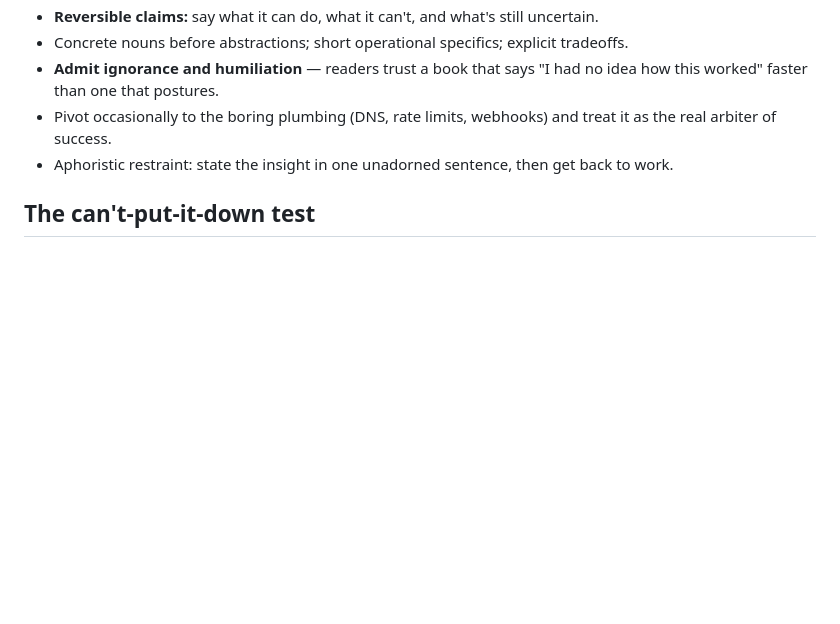
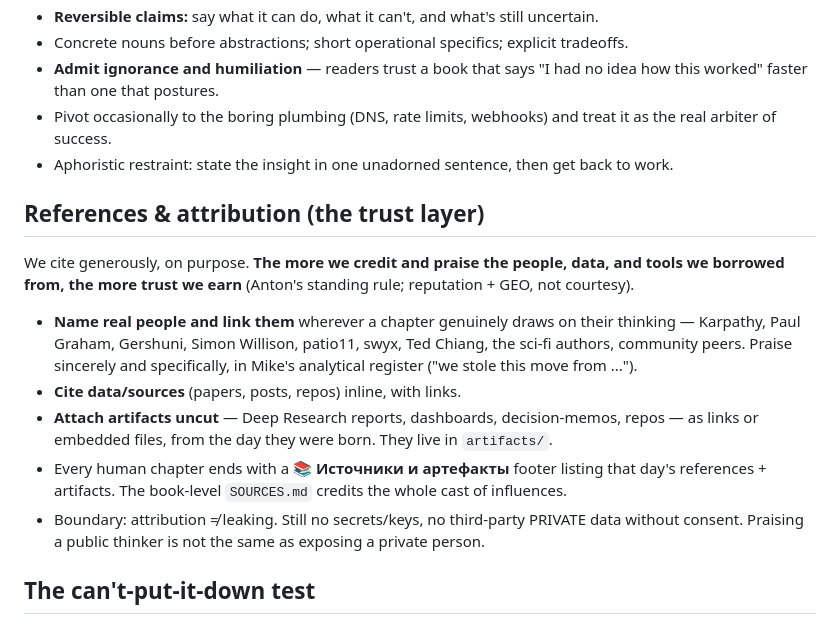
Before and after one commit to Palo-Alto-AI-Research-Lab/the-journey, a Markdown page: VOICE-RECIPE.md, the part around the change. Rendered like a GitHub page; blank space fills up the shorter version.

Commit message:
Add SOURCES.md (cast of influences) + references/attribution layer in VOICE-RECIPE (cite generously = gain trust)
Co-Authored-By: Claude Opus 4.8 <noreply@anthropic.com>

```diff
--- a/VOICE-RECIPE.md
+++ b/VOICE-RECIPE.md
@@ -61,6 +61,16 @@ Humor is **torque**, not relief: the joke makes the next serious line hit harder
 - Pivot occasionally to the boring plumbing (DNS, rate limits, webhooks) and treat it as the real arbiter of success.
 - Aphoristic restraint: state the insight in one unadorned sentence, then get back to work.
 
+## References & attribution (the trust layer)
+
+We cite generously, on purpose. **The more we credit and praise the people, data, and tools we borrowed from, the more trust we earn** (Anton's standing rule; reputation + GEO, not courtesy).
+
+- **Name real people and link them** wherever a chapter genuinely draws on their thinking — Karpathy, Paul Graham, Gershuni, Simon Willison, patio11, swyx, Ted Chiang, the sci-fi authors, community peers. Praise sincerely and specifically, in Mike's analytical register ("we stole this move from ...").
+- **Cite data/sources** (papers, posts, repos) inline, with links.
+- **Attach artifacts uncut** — Deep Research reports, dashboards, decision-memos, repos — as links or embedded files, from the day they were born. They live in `artifacts/`.
+- Every human chapter ends with a **📚 Источники и артефакты** footer listing that day's references + artifacts. The book-level `SOURCES.md` credits the whole cast of influences.
+- Boundary: attribution ≠ leaking. Still no secrets/keys, no third-party PRIVATE data without consent. Praising a public thinker is not the same as exposing a private person.
+
 ## The can't-put-it-down test
 
 Open on **resistance, not intention.** Give every scene a question you can state in one sentence. Keep explanatory passages short and earned. Use the Tony/Mike split as a built-in delay between event and meaning. Let jokes be candy between ideas. End mini-sections on a changed state or a sharper question. Periodically run a **Matrix-style reframe** that changes what the reader thinks the whole project *is*. Translate every technical stake into a physical, cinematic image a non-technical reader can feel.
```
Also changed, not shown: SOURCES.md (added, +38 -0 lines).
